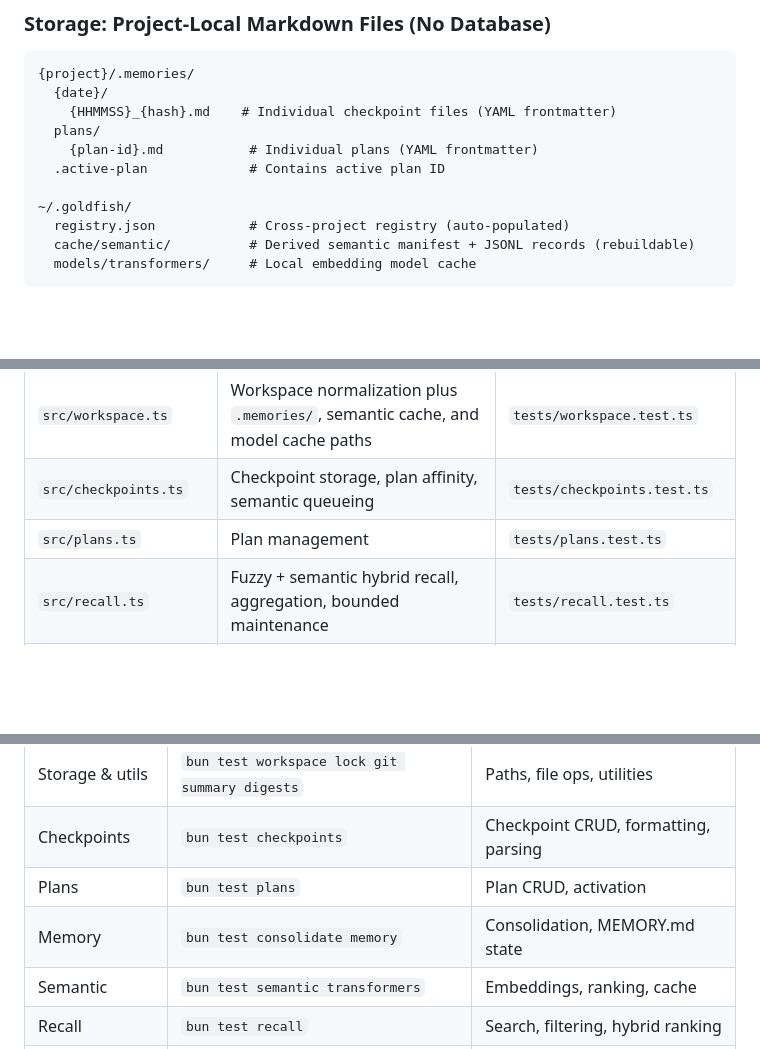
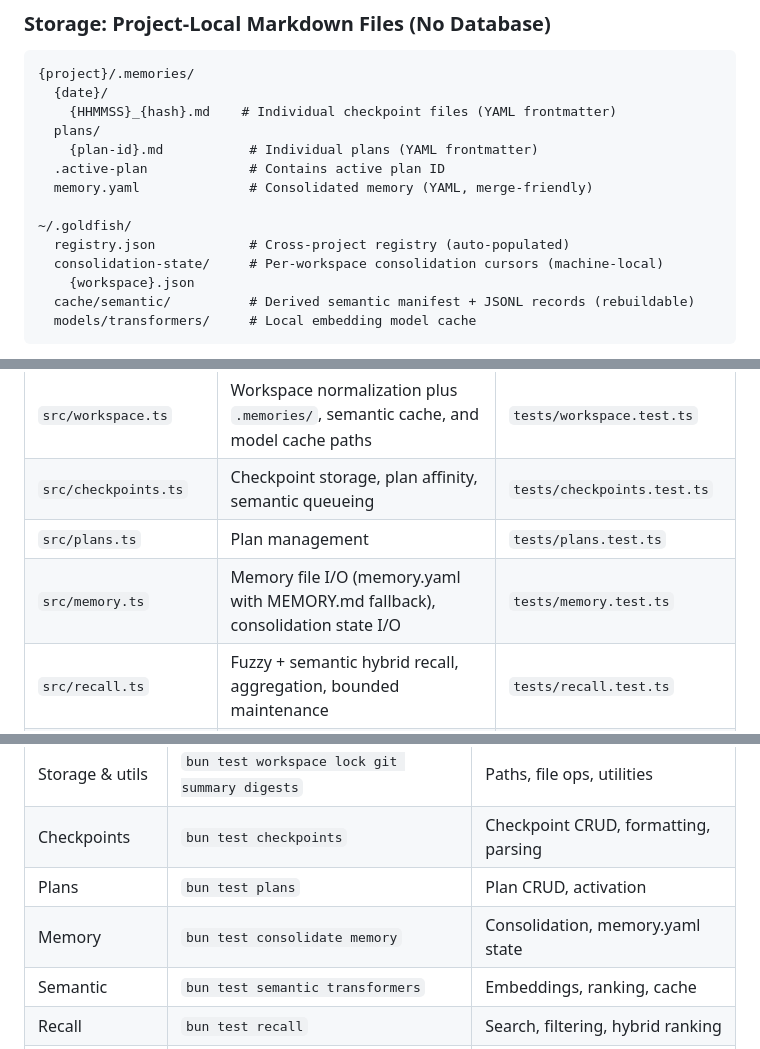
Before and after one commit to anortham/goldfish, a Markdown page: CLAUDE.md, 3 parts joined by grey strips. Drawn GitHub-style; blank space fills up the shorter version.

````diff
--- a/CLAUDE.md
+++ b/CLAUDE.md
@@ -40,9 +40,12 @@ This is the **fifth iteration** of a developer memory system. We've learned hard
   plans/
     {plan-id}.md           # Individual plans (YAML frontmatter)
   .active-plan             # Contains active plan ID
+  memory.yaml              # Consolidated memory (YAML, merge-friendly)
 
 ~/.goldfish/
   registry.json            # Cross-project registry (auto-populated)
+  consolidation-state/     # Per-workspace consolidation cursors (machine-local)
+    {workspace}.json
   cache/semantic/          # Derived semantic manifest + JSONL records (rebuildable)
   models/transformers/     # Local embedding model cache
 ```
@@ -64,6 +67,7 @@ Goldfish is a **Claude Code plugin** with:
 | `src/workspace.ts` | Workspace normalization plus `.memories/`, semantic cache, and model cache paths | `tests/workspace.test.ts` |
 | `src/checkpoints.ts` | Checkpoint storage, plan affinity, semantic queueing | `tests/checkpoints.test.ts` |
 | `src/plans.ts` | Plan management | `tests/plans.test.ts` |
+| `src/memory.ts` | Memory file I/O (memory.yaml with MEMORY.md fallback), consolidation state I/O | `tests/memory.test.ts` |
 | `src/recall.ts` | Fuzzy + semantic hybrid recall, aggregation, bounded maintenance | `tests/recall.test.ts` |
 | `src/digests.ts` | Compact retrieval digests and compact search descriptions | `tests/digests.test.ts` |
 | `src/semantic-cache.ts` | Derived semantic manifest and JSONL record storage | `tests/semantic-cache.test.ts` |
@@ -341,7 +345,7 @@ Run the group matching your change instead of the full suite. Use the full suite
 | Storage & utils | `bun test workspace lock git summary digests` | Paths, file ops, utilities |
 | Checkpoints | `bun test checkpoints` | Checkpoint CRUD, formatting, parsing |
 | Plans | `bun test plans` | Plan CRUD, activation |
-| Memory | `bun test consolidate memory` | Consolidation, MEMORY.md state |
+| Memory | `bun test consolidate memory` | Consolidation, memory.yaml state |
 | Semantic | `bun test semantic transformers` | Embeddings, ranking, cache |
 | Recall | `bun test recall` | Search, filtering, hybrid ranking |
 | Handlers | `bun test handlers` | MCP tool handler responses |
````
Also changed, not shown: AGENTS.md (+5 -1 lines).
